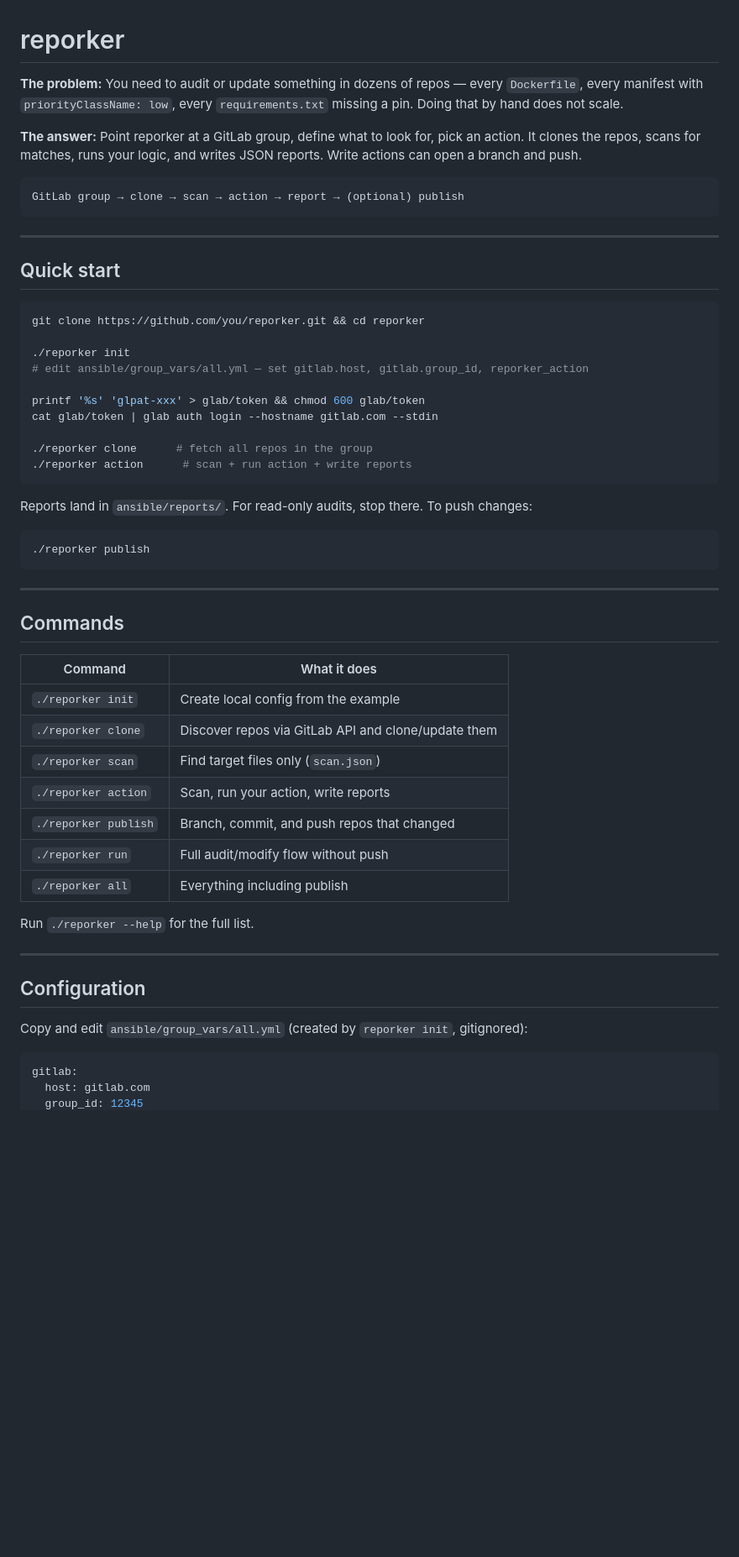
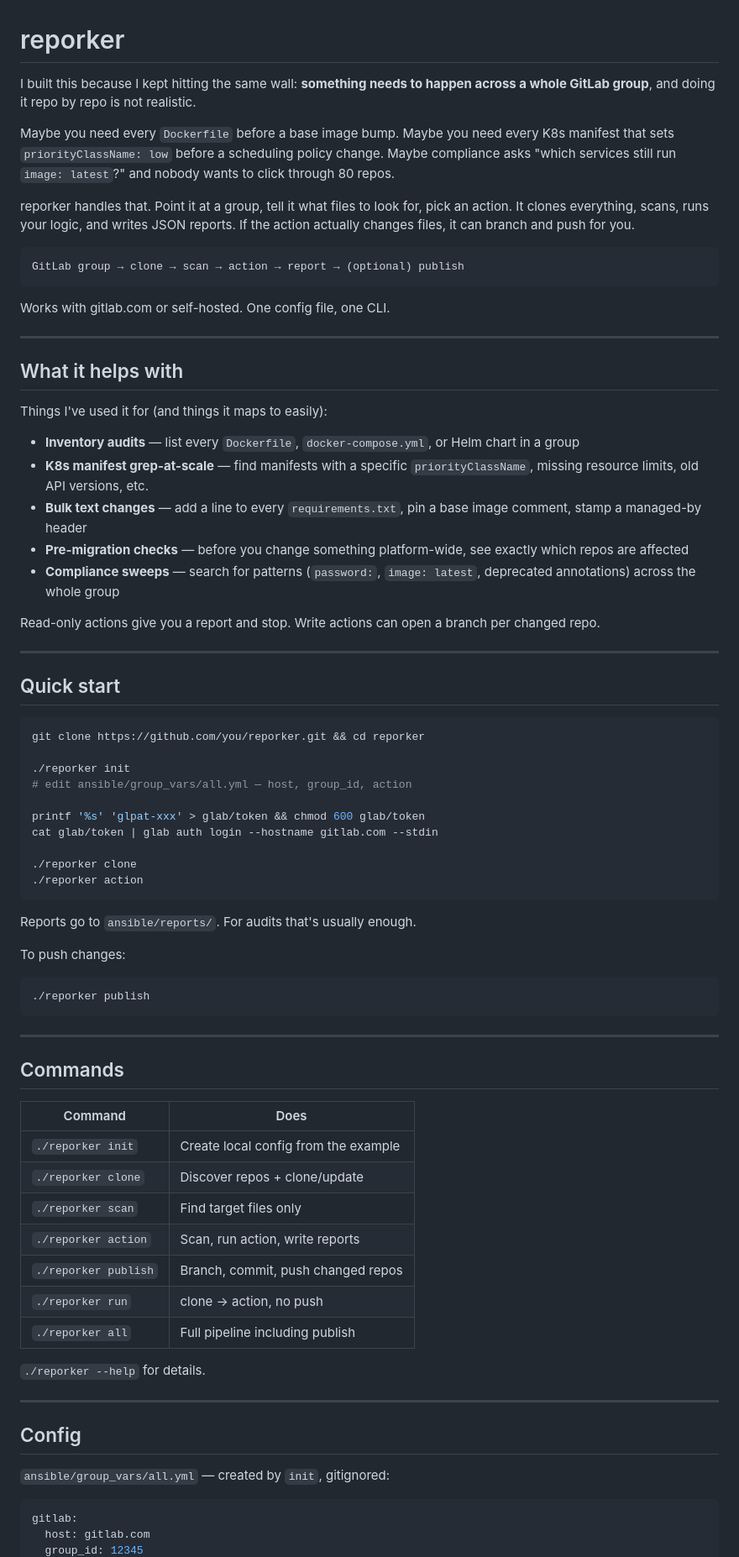
Before and after one commit to sinae99/repo-orchestrator, a Markdown page: README.md, the part around one of its changes. Shown at 84% size. Rendered like a GitHub page; blank space fills up the shorter version.

Commit message:
docs: fix README.md

````diff
--- a/README.md
+++ b/README.md
@@ -1,12 +1,30 @@
 # reporker
 
-**The problem:** You need to audit or update something in dozens of repos — every `Dockerfile`, every manifest with `priorityClassName: low`, every `requirements.txt` missing a pin. Doing that by hand does not scale.
+I built this because I kept hitting the same wall: **something needs to happen across a whole GitLab group**, and doing it repo by repo is not realistic.
 
-**The answer:** Point reporker at a GitLab group, define what to look for, pick an action. It clones the repos, scans for matches, runs your logic, and writes JSON reports. Write actions can open a branch and push.
+Maybe you need every `Dockerfile` before a base image bump. Maybe you need every K8s manifest that sets `priorityClassName: low` before a scheduling policy change. Maybe compliance asks "which services still run `image: latest`?" and nobody wants to click through 80 repos.
+
+reporker handles that. Point it at a group, tell it what files to look for, pick an action. It clones everything, scans, runs your logic, and writes JSON reports. If the action actually changes files, it can branch and push for you.
 
 ```
 GitLab group → clone → scan → action → report → (optional) publish
 ```
+
+Works with gitlab.com or self-hosted. One config file, one CLI.
+
+---
+
+## What it helps with
+
+Things I've used it for (and things it maps to easily):
+
+- **Inventory audits** — list every `Dockerfile`, `docker-compose.yml`, or Helm chart in a group
+- **K8s manifest grep-at-scale** — find manifests with a specific `priorityClassName`, missing resource limits, old API versions, etc.
+- **Bulk text changes** — add a line to every `requirements.txt`, pin a base image comment, stamp a managed-by header
+- **Pre-migration checks** — before you change something platform-wide, see exactly which repos are affected
+- **Compliance sweeps** — search for patterns (`password:`, `image: latest`, deprecated annotations) across the whole group
+
+Read-only actions give you a report and stop. Write actions can open a branch per changed repo.
 
 ---
 
@@ -16,16 +34,18 @@ GitLab group → clone → scan → action → report → (optional) publish
 git clone https://github.com/you/reporker.git && cd reporker
 
 ./reporker init
-# edit ansible/group_vars/all.yml — set gitlab.host, gitlab.group_id, reporker_action
+# edit ansible/group_vars/all.yml — host, group_id, action
 
 printf '%s' 'glpat-xxx' > glab/token && chmod 600 glab/token
 cat glab/token | glab auth login --hostname gitlab.com --stdin
 
-./reporker clone      # fetch all repos in the group
-./reporker action      # scan + run action + write reports
+./reporker clone
+./reporker action
 ```
 
-Reports land in `ansible/reports/`. For read-only audits, stop there. To push changes:
+Reports go to `ansible/reports/`. For audits that's usually enough.
+
+To push changes:
 
 ```bash
 ./reporker publish
@@ -35,23 +55,23 @@ Reports land in `ansible/reports/`. For read-only audits, stop there. To push ch
 
 ## Commands
 
-| Command | What it does |
+| Command | Does |
 |---|---|
 | `./reporker init` | Create local config from the example |
-| `./reporker clone` | Discover repos via GitLab API and clone/update them |
-| `./reporker scan` | Find target files only (`scan.json`) |
-| `./reporker action` | Scan, run your action, write reports |
-| `./reporker publish` | Branch, commit, and push repos that changed |
-| `./reporker run` | Full audit/modify flow without push |
-| `./reporker all` | Everything including publish |
+| `./reporker clone` | Discover repos + clone/update |
+| `./reporker scan` | Find target files only |
+| `./reporker action` | Scan, run action, write reports |
+| `./reporker publish` | Branch, commit, push changed repos |
+| `./reporker run` | clone → action, no push |
+| `./reporker all` | Full pipeline including publish |
 
-Run `./reporker --help` for the full list.
+`./reporker --help` for details.
 
 ---
 
-## Configuration
+## Config
 
-Copy and edit `ansible/group_vars/all.yml` (created by `reporker init`, gitignored):
+`ansible/group_vars/all.yml` — created by `init`, gitignored:
 
 ```yaml
 gitlab:
````
Also changed, not shown: other parts of README.md (+18 -20 lines).
